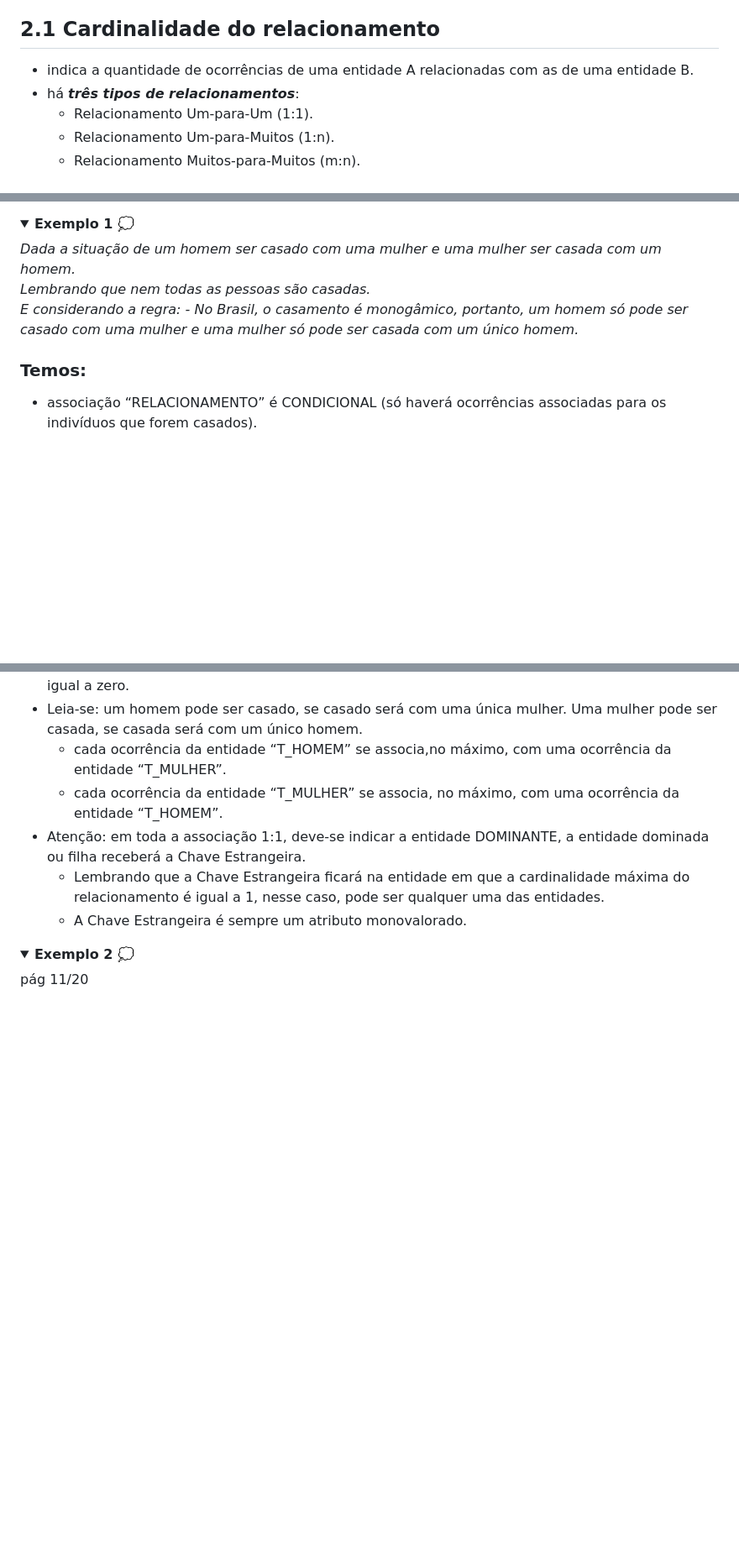
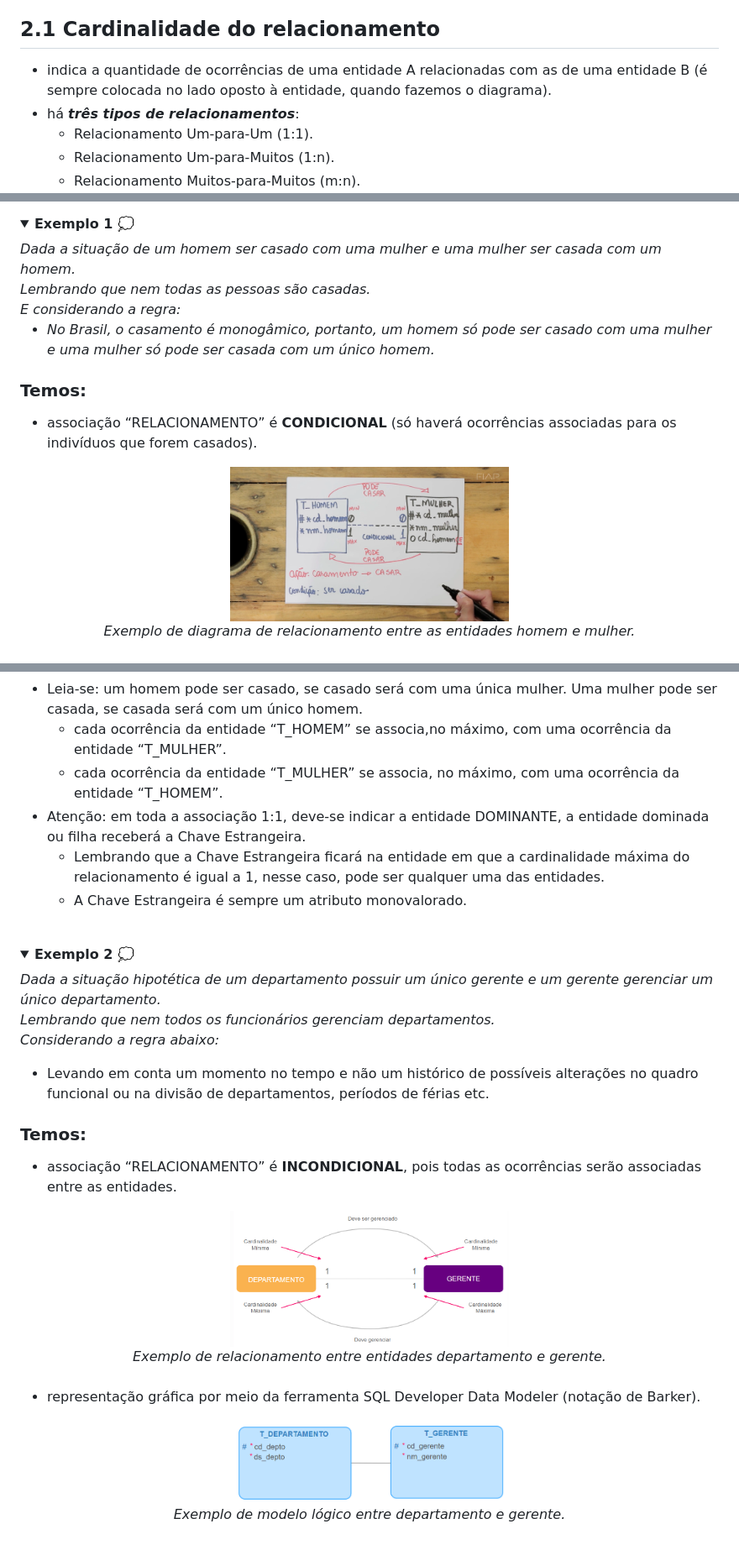
Before and after one commit to monicaquintal/fintech, a Markdown page: fase03/capitulo04.md, 3 parts joined by grey strips. Shown: that part at 84% size. Drawn GitHub-style; pictures changed too: assets/imagens-fase03/diagrama-exemplo1.png (added), assets/imagens-fase03/exemplo-departamento-funcionario.png (added), assets/imagens-fase03/exemplo-departamento-funcionario2.png (added); folded sections open; blank space fills up the shorter version.

Commit message:
Capítulo 04: O Modelo de Entidade-Relacionamento. (parte 4)

```diff
--- a/fase03/capitulo04.md
+++ b/fase03/capitulo04.md
@@ -216,7 +216,7 @@ Tx | Txt | Texto extenso
 
 ## 2.1 Cardinalidade do relacionamento
 
-- indica a quantidade de ocorrências de uma entidade A relacionadas com as de uma entidade B.
+- indica a quantidade de ocorrências de uma entidade A relacionadas com as de uma entidade B (é sempre colocada no lado oposto à entidade, quando fazemos o diagrama).
 - há ***três tipos de relacionamentos***:
   - Relacionamento Um-para-Um (1:1).
   - Relacionamento Um-para-Muitos (1:n).
@@ -253,12 +253,19 @@ Máxima | 1 : 1<br>1 : N<br>M : N
 <em>
 Dada a situação de um homem ser casado com uma mulher e uma mulher ser casada com um homem.<br>Lembrando que nem todas as pessoas são casadas.<br>
 E considerando a regra:
+
 - No Brasil, o casamento é monogâmico, portanto, um homem só pode ser casado com uma mulher e uma mulher só pode ser casada com um único homem.
 </em>
 
 ### Temos:
 
-- associação “RELACIONAMENTO” é CONDICIONAL (só haverá ocorrências associadas para os indivíduos que forem casados).
+- associação “RELACIONAMENTO” é **CONDICIONAL** (só haverá ocorrências associadas para os indivíduos que forem casados).
+
+<div align="center">
+<img src="../assets/imagens-fase03/diagrama-exemplo1.png" width="40%"><br>
+<em>Exemplo de diagrama de relacionamento entre as entidades homem e mulher.</em>
+</div>
+<br>
 
 <div align="center">
 <img src="../assets/imagens-fase03/exemplo-homem-mulher.png" width="40%"><br>
@@ -287,4 +295,26 @@ E considerando a regra:
 <details>
 <summary><strong>Exemplo 2 💭</strong></summary>
 
-pág 11/20
+<em>Dada a situação hipotética de um departamento possuir um único gerente e um gerente gerenciar um único departamento.<br>
+Lembrando que nem todos os funcionários gerenciam departamentos.<br>
+Considerando a regra abaixo:
+
+- Levando em conta um momento no tempo e não um histórico de possíveis alterações no quadro funcional ou na divisão de departamentos, períodos de férias etc.
+
+### Temos:
+
+- associação “RELACIONAMENTO” é **INCONDICIONAL**, pois todas as ocorrências serão associadas entre as entidades.
+
+<div align="center">
+<img src="../assets/imagens-fase03/exemplo-departamento-funcionario.png" width="40%"><br>
+<em>Exemplo de relacionamento entre entidades departamento e gerente.</em>
+</div>
+<br>
+
+- representação gráfica por meio da ferramenta SQL Developer Data Modeler (notação de Barker).
+
+<div align="center">
+<img src="../assets/imagens-fase03/exemplo-departamento-funcionario2.png" width="40%"><br>
+<em>Exemplo de modelo lógico entre departamento e gerente.</em>
+</div>
+<br>
```
Also changed, not shown: other parts of fase03/capitulo04.md (+1 -0 lines).
